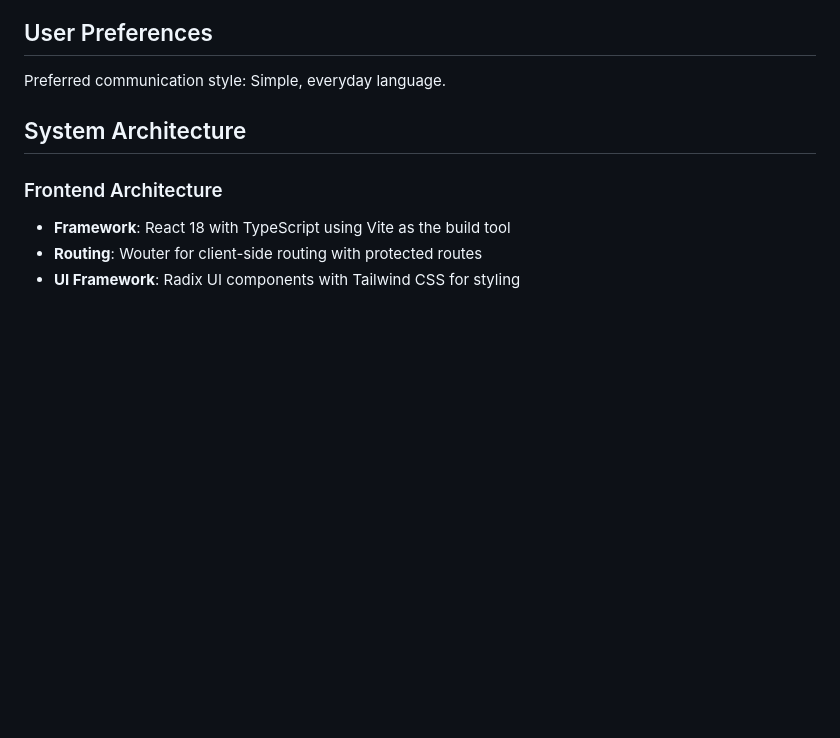
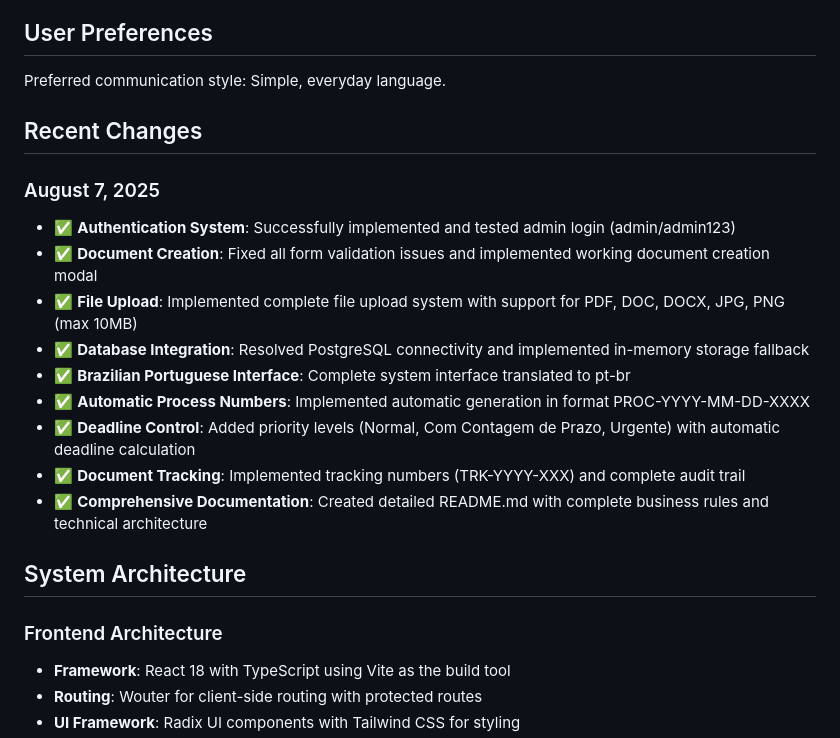
Before and after one commit to frizen94/docflow, a Markdown page: replit.md, the part around the change. GitHub-like rendering; blank space fills up the shorter version.

```diff
--- a/replit.md
+++ b/replit.md
@@ -7,6 +7,19 @@ DocFlow is a comprehensive document management and workflow system built for Bra
 ## User Preferences
 
 Preferred communication style: Simple, everyday language.
+
+## Recent Changes
+
+### August 7, 2025
+- ✅ **Authentication System**: Successfully implemented and tested admin login (admin/admin123)
+- ✅ **Document Creation**: Fixed all form validation issues and implemented working document creation modal
+- ✅ **File Upload**: Implemented complete file upload system with support for PDF, DOC, DOCX, JPG, PNG (max 10MB)
+- ✅ **Database Integration**: Resolved PostgreSQL connectivity and implemented in-memory storage fallback
+- ✅ **Brazilian Portuguese Interface**: Complete system interface translated to pt-br
+- ✅ **Automatic Process Numbers**: Implemented automatic generation in format PROC-YYYY-MM-DD-XXXX
+- ✅ **Deadline Control**: Added priority levels (Normal, Com Contagem de Prazo, Urgente) with automatic deadline calculation
+- ✅ **Document Tracking**: Implemented tracking numbers (TRK-YYYY-XXX) and complete audit trail
+- ✅ **Comprehensive Documentation**: Created detailed README.md with complete business rules and technical architecture
 
 ## System Architecture
 
```
Also changed, not shown: README.md (added, +363 -0 lines).
